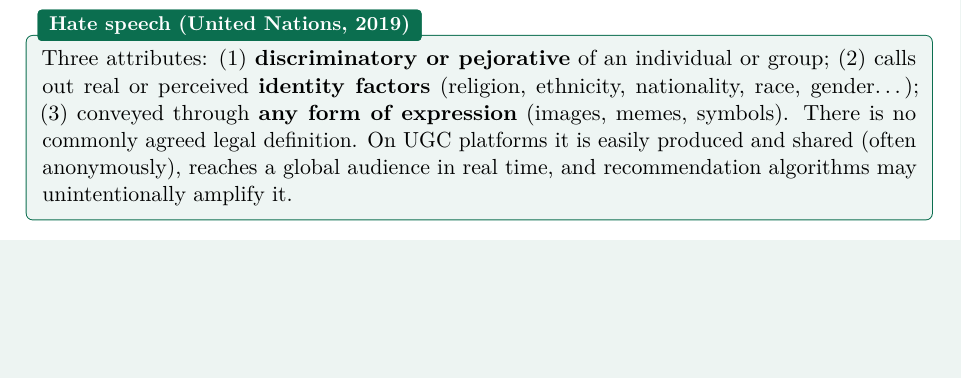
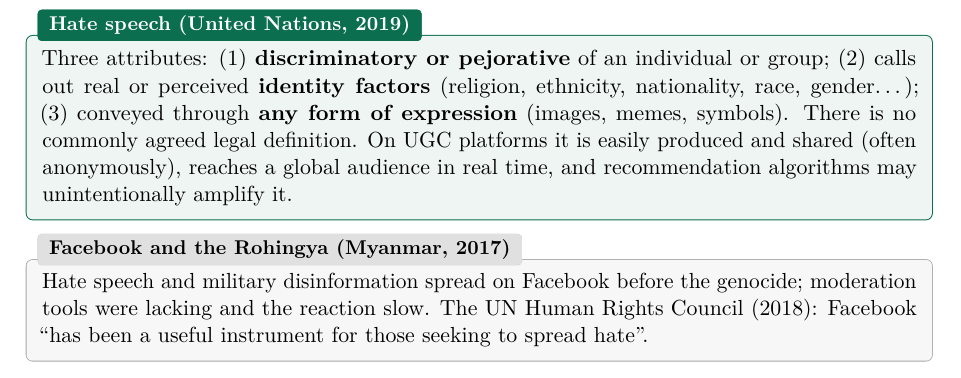
Before and after one commit to AlphaXT38G/notes_ba5, a LaTeX thesis (respsoft/course.tex): part of page 16 of 16, cut so that both start at the same text, the shorter picture padded with empty space. Compiled offline with pdfLaTeX.

Commit message:
feat(respsoft): add the Facebook and the Rohingya example
Co-Authored-By: Claude Opus 5.5 <noreply@anthropic.com>

```diff
--- a/respsoft/course.tex
+++ b/respsoft/course.tex
@@ -671,4 +671,10 @@
 unintentionally amplify it.
 \end{defnbox}
 
+\begin{exbox}[title={Facebook and the Rohingya (Myanmar, 2017)}]
+Hate speech and military disinformation spread on Facebook before the genocide; moderation tools
+were lacking and the reaction slow. The UN Human Rights Council (2018): Facebook ``has been a
+useful instrument for those seeking to spread hate''.
+\end{exbox}
+
 \end{document}
```
